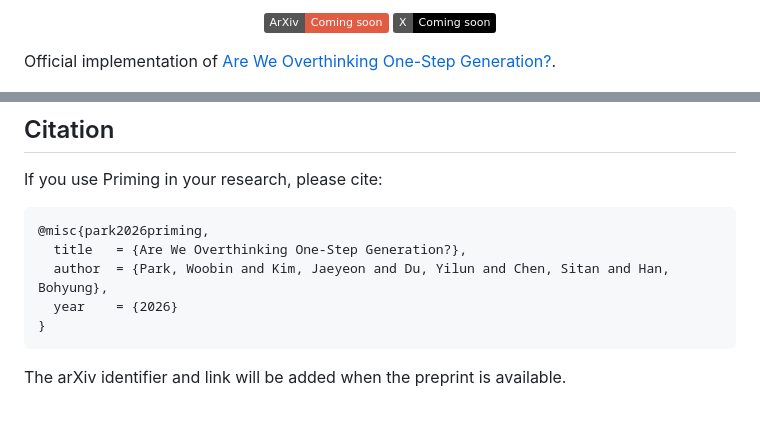
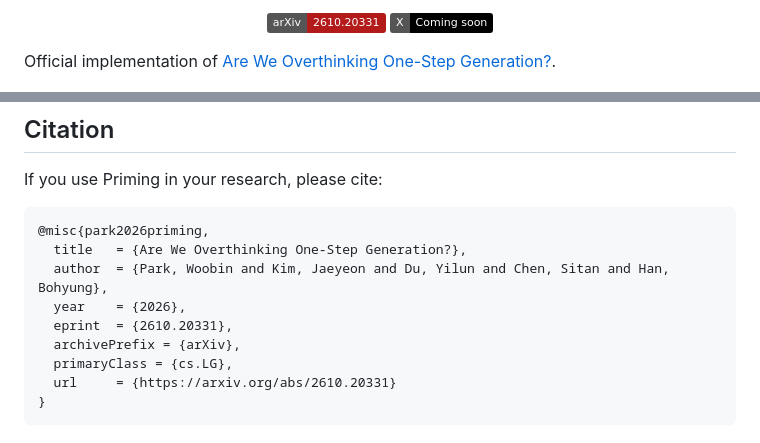
Before and after one commit to JaeyeonKim01/priming, a Markdown page: README.md, 2 parts joined by grey strips. Rendered like a GitHub page; badges without logos.

Commit message:
docs: link Priming arXiv preprint and complete citation

````diff
--- a/README.md
+++ b/README.md
@@ -11,5 +11,5 @@
 <p id="paper-links">
-  <a href="#paper-links" title="arXiv preprint coming soon"><img src="https://img.shields.io/badge/ArXiv-Coming_soon-red" alt="ArXiv: coming soon"></a>
+  <a href="https://arxiv.org/abs/2610.20331" title="Read the arXiv preprint"><img src="https://img.shields.io/badge/arXiv-2610.20331-b31b1b" alt="arXiv:2610.20331"></a>
   <a href="#paper-links" title="X announcement coming soon"><img src="https://img.shields.io/badge/X-Coming_soon-black?logo=x&amp;logoColor=white" alt="X: coming soon"></a>
 </p>
 
@@ -228,8 +228,10 @@ If you use Priming in your research, please cite:
 @misc{park2026priming,
   title   = {Are We Overthinking One-Step Generation?},
   author  = {Park, Woobin and Kim, Jaeyeon and Du, Yilun and Chen, Sitan and Han, Bohyung},
-  year    = {2026}
+  year    = {2026},
+  eprint  = {2610.20331},
+  archivePrefix = {arXiv},
+  primaryClass = {cs.LG},
+  url     = {https://arxiv.org/abs/2610.20331}
 }
 ```
-
-The arXiv identifier and link will be added when the preprint is available.
````
Also changed, not shown: other parts of README.md (+2 -2 lines).
